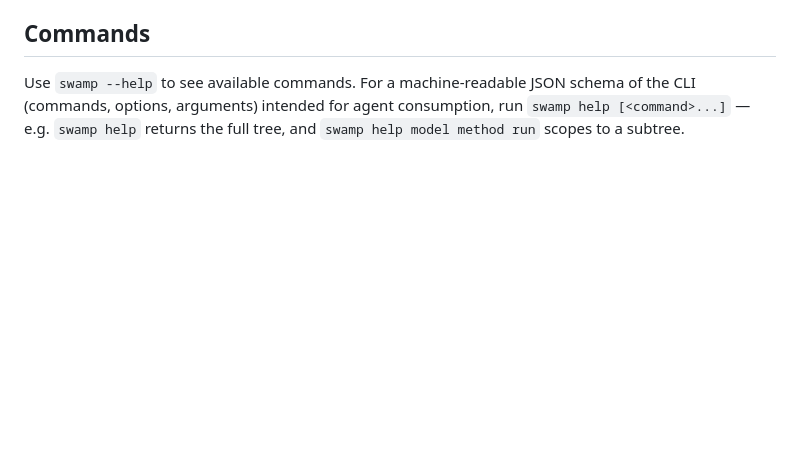
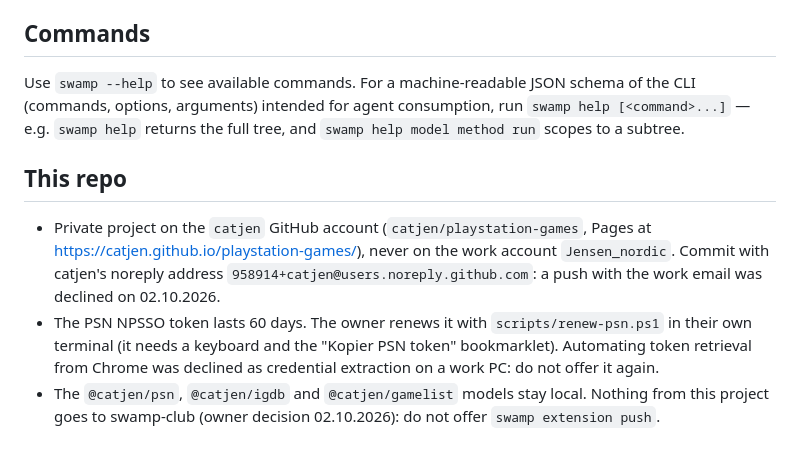
Before and after one commit to catjen/playstation-games, a Markdown page: CLAUDE.md, the part around the change. Drawn GitHub-style; blank space fills up the shorter version.

Commit message:
docs(claude): move account, PSN token and publish rules from office-only memories into the repo
Memories are per machine, so a session on the laptop never saw them.

Co-Authored-By: Claude Opus 5.5 <noreply@anthropic.com>
Claude-Session: https://claude.ai/code/session_016fqL6Z8j5gtAjGqLW6cqSd

```diff
--- a/CLAUDE.md
+++ b/CLAUDE.md
@@ -42,3 +42,18 @@ schema of the CLI (commands, options, arguments) intended for agent
 consumption, run `swamp help [<command>...]` — e.g. `swamp help` returns
 the full tree, and `swamp help model method run` scopes to a subtree.
 <!-- END swamp managed section -->
+
+## This repo
+
+- Private project on the `catjen` GitHub account (`catjen/playstation-games`,
+  Pages at https://catjen.github.io/playstation-games/), never on the work
+  account `Jensen_nordic`. Commit with catjen's noreply address
+  `958914+catjen@users.noreply.github.com`: a push with the work email was
+  declined on 02.10.2026.
+- The PSN NPSSO token lasts 60 days. The owner renews it with
+  `scripts/renew-psn.ps1` in their own terminal (it needs a keyboard and the
+  "Kopier PSN token" bookmarklet). Automating token retrieval from Chrome was
+  declined as credential extraction on a work PC: do not offer it again.
+- The `@catjen/psn`, `@catjen/igdb` and `@catjen/gamelist` models stay local.
+  Nothing from this project goes to swamp-club (owner decision 02.10.2026): do
+  not offer `swamp extension push`.
```
